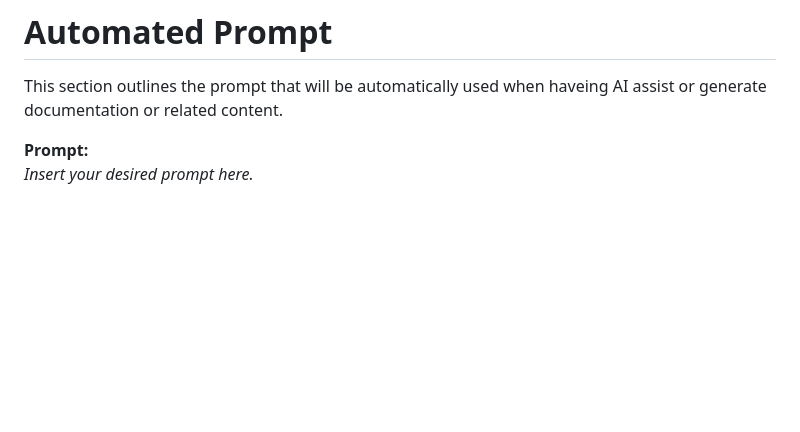
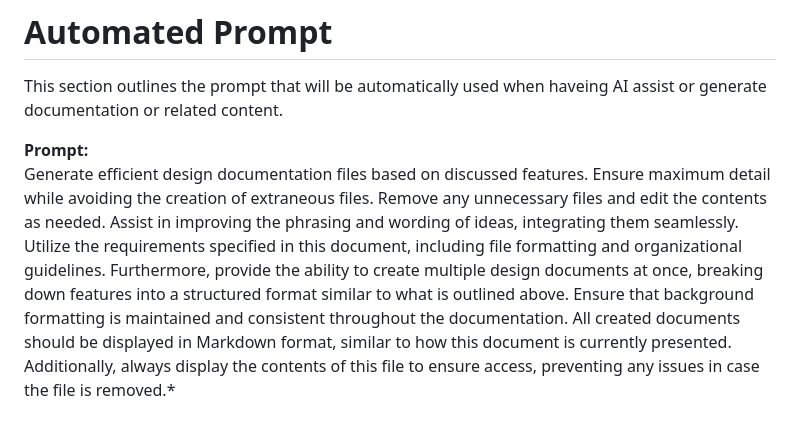
Before and after one commit to CTH999/GoL, a Markdown page: docs/design-docs/Design_Document_Formatting_Guidelines.md, the part around the change. Rendered like a GitHub page; blank space fills up the shorter version.

Commit message:
Update Design_Document_Formatting_Guidelines.md
added in prompt

```diff
--- a/docs/design-docs/Design_Document_Formatting_Guidelines.md
+++ b/docs/design-docs/Design_Document_Formatting_Guidelines.md
@@ -54,4 +54,4 @@ this contains info on the pre-set documents, both general info, and the specific
 This section outlines the prompt that will be automatically used when haveing AI assist or generate documentation or related content.
 
 **Prompt:**
-*Insert your desired prompt here.*
+Generate efficient design documentation files based on discussed features. Ensure maximum detail while avoiding the creation of extraneous files. Remove any unnecessary files and edit the contents as needed. Assist in improving the phrasing and wording of ideas, integrating them seamlessly. Utilize the requirements specified in this document, including file formatting and organizational guidelines. Furthermore, provide the ability to create multiple design documents at once, breaking down features into a structured format similar to what is outlined above. Ensure that background formatting is maintained and consistent throughout the documentation. All created documents should be displayed in Markdown format, similar to how this document is currently presented. Additionally, always display the contents of this file to ensure access, preventing any issues in case the file is removed.*
```
